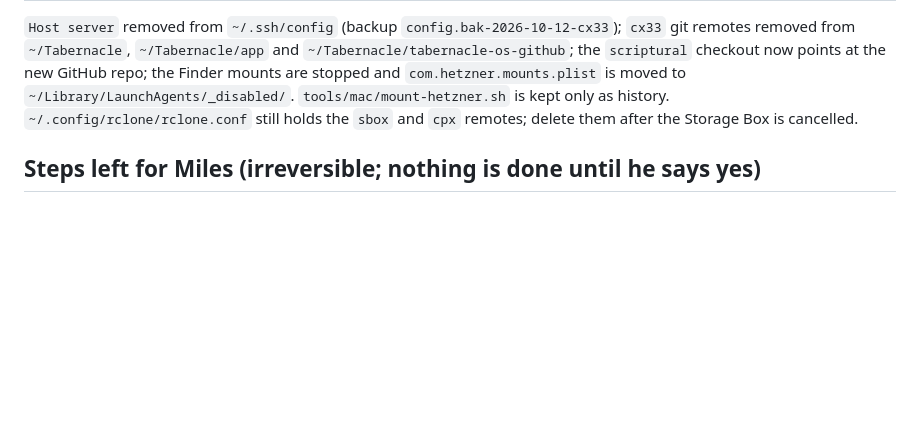
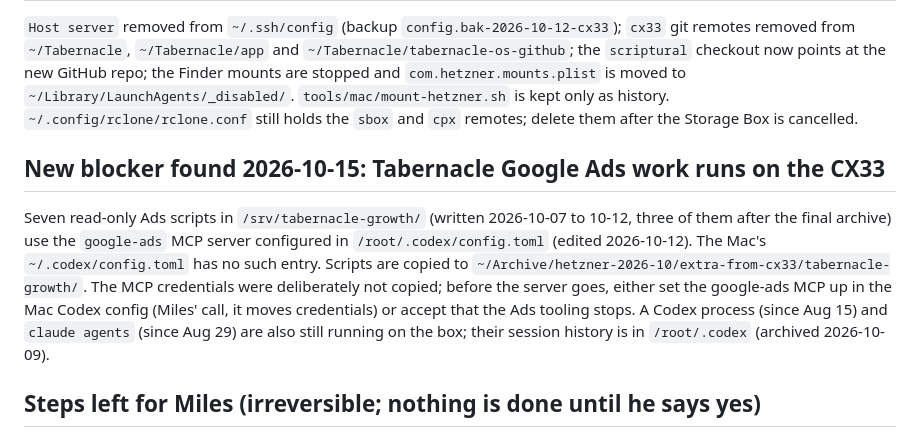
Before and after one commit to milesdirmann/infra, a Markdown page: docs/cx33-decommission.md, the part around the change. Rendered like a GitHub page; blank space fills up the shorter version.

Commit message:
docs: record Google Ads blocker found before CX33 deletion
Co-Authored-By: Claude Sonnet 5.5 <noreply@anthropic.com>

```diff
--- a/docs/cx33-decommission.md
+++ b/docs/cx33-decommission.md
@@ -54,6 +54,17 @@ GitHub repo; the Finder mounts are stopped and `com.hetzner.mounts.plist` is mov
 history. `~/.config/rclone/rclone.conf` still holds the `sbox` and `cpx` remotes;
 delete them after the Storage Box is cancelled.
 
+## New blocker found 2026-10-15: Tabernacle Google Ads work runs on the CX33
+
+Seven read-only Ads scripts in `/srv/tabernacle-growth/` (written 2026-10-07 to 10-12, three of
+them after the final archive) use the `google-ads` MCP server configured in
+`/root/.codex/config.toml` (edited 2026-10-12). The Mac's `~/.codex/config.toml` has no such
+entry. Scripts are copied to `~/Archive/hetzner-2026-10/extra-from-cx33/tabernacle-growth/`.
+The MCP credentials were deliberately not copied; before the server goes, either set the
+google-ads MCP up in the Mac Codex config (Miles' call, it moves credentials) or accept that
+the Ads tooling stops. A Codex process (since Aug 15) and `claude agents` (since Aug 29) are also
+still running on the box; their session history is in `/root/.codex` (archived 2026-10-09).
+
 ## Steps left for Miles (irreversible; nothing is done until he says yes)
 
 1. **Cloudflare DNS:** delete the A records pointing at `89.167.110.196`
```
